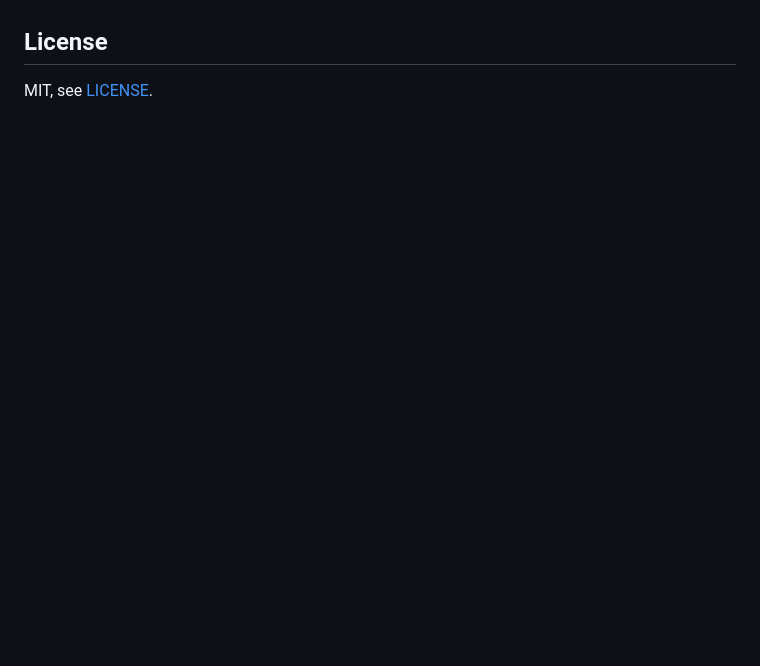
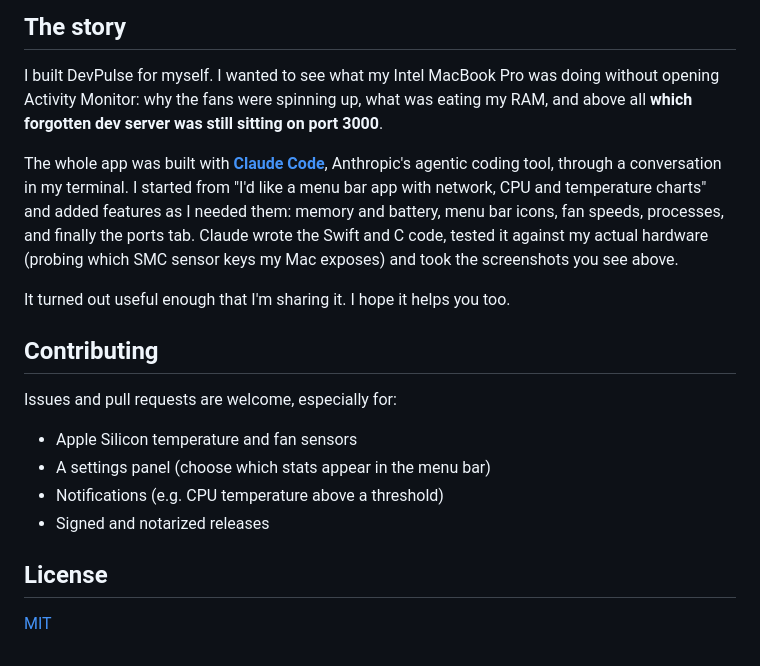
Before and after one commit to bartomiak/devpulse, a Markdown page: README.md, the part around one of its changes. Drawn GitHub-style; blank space fills up the shorter version.

```diff
--- a/README.md
+++ b/README.md
@@ -56,4 +129,22 @@ To install it, copy the app to `/Applications` and add it under
+</details>
+
+## The story
+
+I built DevPulse for myself. I wanted to see what my Intel MacBook Pro was doing without opening Activity Monitor: why the fans were spinning up, what was eating my RAM, and above all **which forgotten dev server was still sitting on port 3000**.
+
+The whole app was built with **[Claude Code](https://claude.com/claude-code)**, Anthropic's agentic coding tool, through a conversation in my terminal. I started from "I'd like a menu bar app with network, CPU and temperature charts" and added features as I needed them: memory and battery, menu bar icons, fan speeds, processes, and finally the ports tab. Claude wrote the Swift and C code, tested it against my actual hardware (probing which SMC sensor keys my Mac exposes) and took the screenshots you see above.
+
+It turned out useful enough that I'm sharing it. I hope it helps you too.
+
+## Contributing
+
+Issues and pull requests are welcome, especially for:
+
+- Apple Silicon temperature and fan sensors
+- A settings panel (choose which stats appear in the menu bar)
+- Notifications (e.g. CPU temperature above a threshold)
+- Signed and notarized releases
 
 ## License
 
-MIT, see [LICENSE](LICENSE).
+[MIT](LICENSE)
```
Also changed, not shown: other parts of README.md (+106 -33 lines), docs/screenshots/charts.png (added), docs/screenshots/menubar.png (added), docs/screenshots/ports.png (added), docs/screenshots/processes.png (added).
